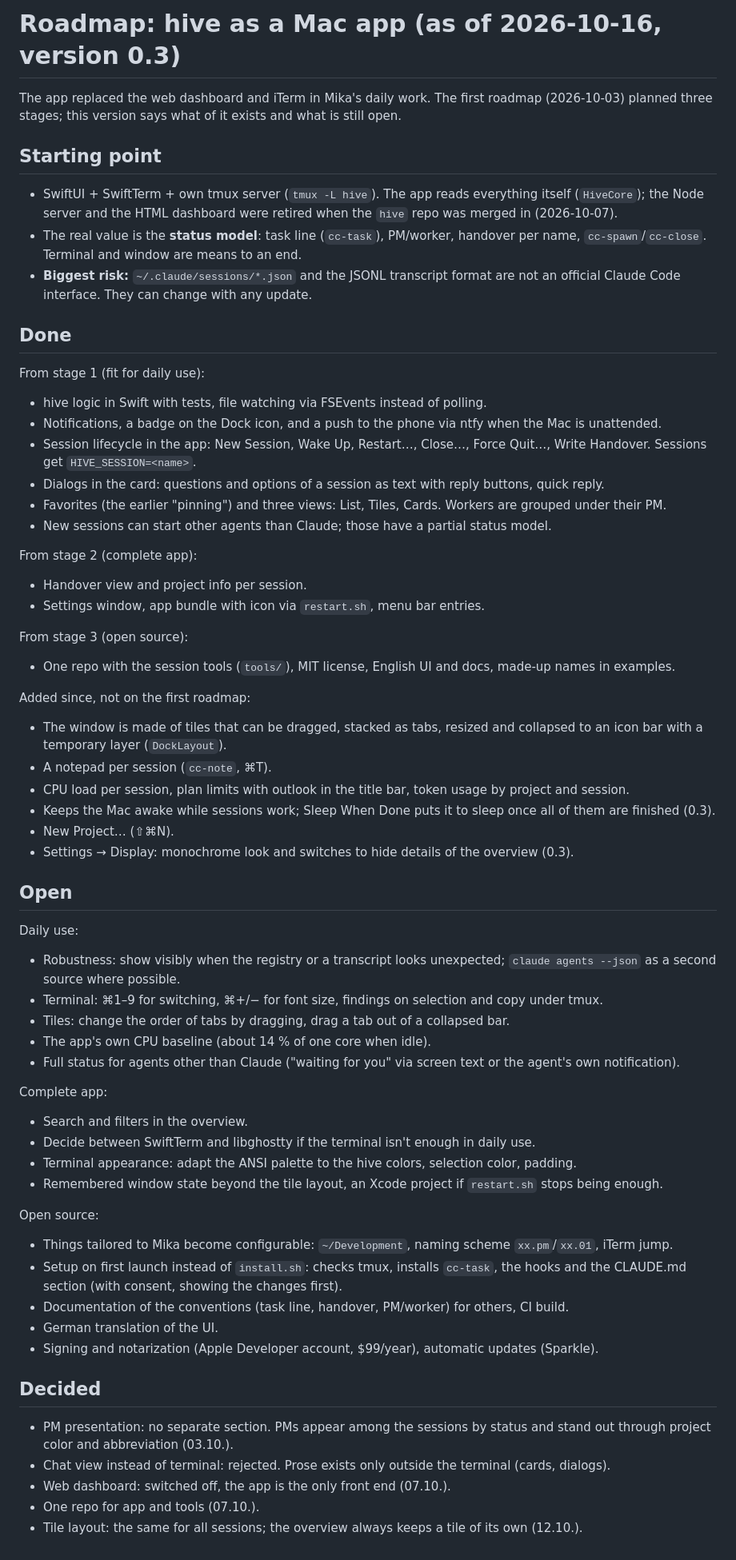
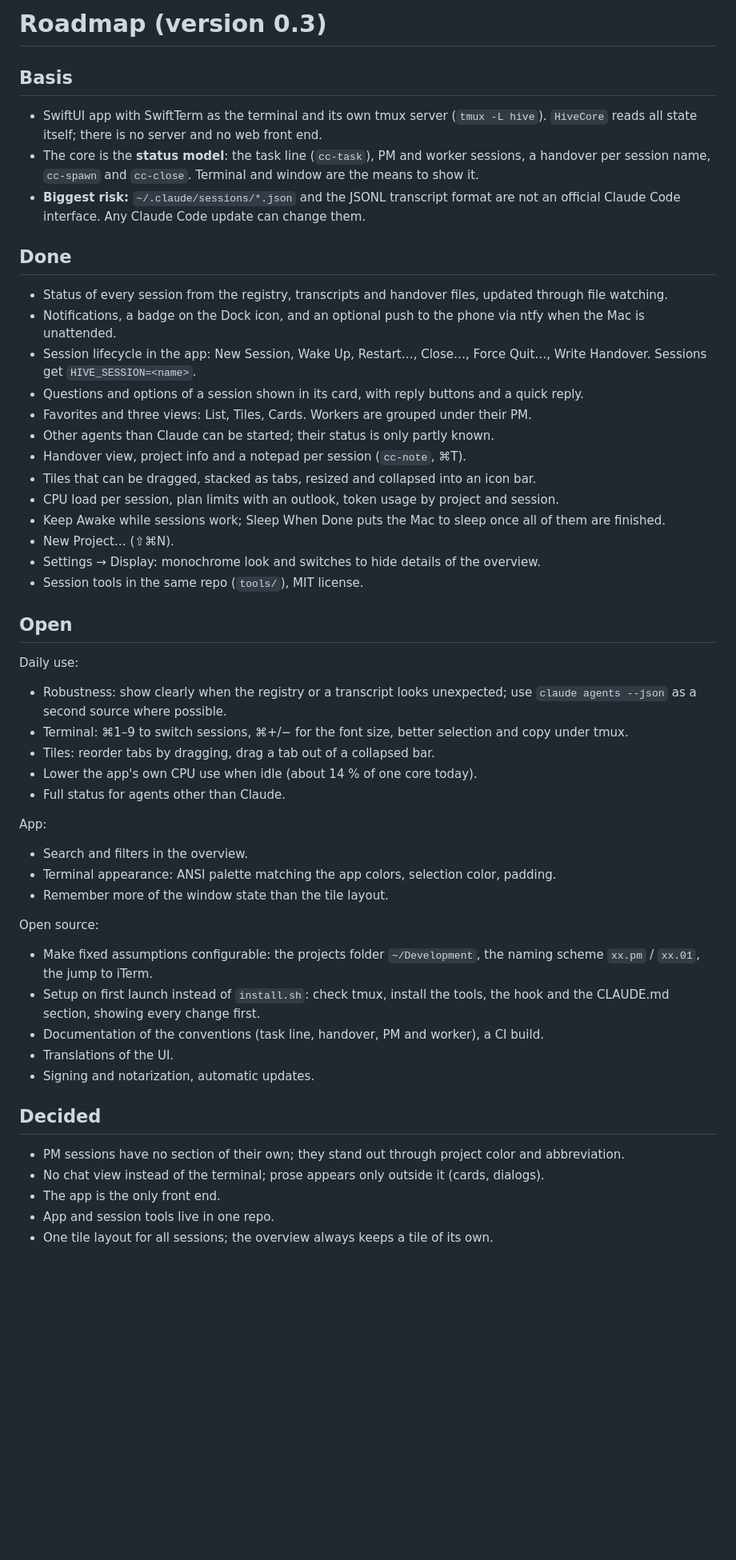
Before and after one commit to TBIMYR/hive-app, a Markdown page: docs/roadmap-hive-app.md, the part around the change. Shown at 80% size. Drawn GitHub-style; blank space fills up the shorter version.

```diff
--- a/docs/roadmap-hive-app.md
+++ b/docs/roadmap-hive-app.md
@@ -1,80 +1,62 @@
-# Roadmap: hive as a Mac app (as of 2026-10-16, version 0.3)
+# Roadmap (version 0.3)
 
-The app replaced the web dashboard and iTerm in Mika's daily work. The first roadmap (2026-10-03) planned three
-stages; this version says what of it exists and what is still open.
+## Basis
 
-## Starting point
-
-- SwiftUI + SwiftTerm + own tmux server (`tmux -L hive`). The app reads everything itself (`HiveCore`); the Node
-  server and the HTML dashboard were retired when the `hive` repo was merged in (2026-10-07).
-- The real value is the **status model**: task line (`cc-task`), PM/worker, handover per name,
-  `cc-spawn`/`cc-close`. Terminal and window are means to an end.
+- SwiftUI app with SwiftTerm as the terminal and its own tmux server (`tmux -L hive`). `HiveCore` reads all state
+  itself; there is no server and no web front end.
+- The core is the **status model**: the task line (`cc-task`), PM and worker sessions, a handover per session
+  name, `cc-spawn` and `cc-close`. Terminal and window are the means to show it.
 - **Biggest risk:** `~/.claude/sessions/*.json` and the JSONL transcript format are not an official Claude Code
-  interface. They can change with any update.
+  interface. Any Claude Code update can change them.
 
 ## Done
 
-From stage 1 (fit for daily use):
-
-- hive logic in Swift with tests, file watching via FSEvents instead of polling.
-- Notifications, a badge on the Dock icon, and a push to the phone via ntfy when the Mac is unattended.
+- Status of every session from the registry, transcripts and handover files, updated through file watching.
+- Notifications, a badge on the Dock icon, and an optional push to the phone via ntfy when the Mac is unattended.
 - Session lifecycle in the app: New Session, Wake Up, Restart…, Close…, Force Quit…, Write Handover.
   Sessions get `HIVE_SESSION=<name>`.
-- Dialogs in the card: questions and options of a session as text with reply buttons, quick reply.
-- Favorites (the earlier "pinning") and three views: List, Tiles, Cards. Workers are grouped under their PM.
-- New sessions can start other agents than Claude; those have a partial status model.
-
-From stage 2 (complete app):
-
-- Handover view and project info per session.
-- Settings window, app bundle with icon via `restart.sh`, menu bar entries.
-
-From stage 3 (open source):
-
-- One repo with the session tools (`tools/`), MIT license, English UI and docs, made-up names in examples.
-
-Added since, not on the first roadmap:
-
-- The window is made of tiles that can be dragged, stacked as tabs, resized and collapsed to an icon bar with a
-  temporary layer (`DockLayout`).
-- A notepad per session (`cc-note`, ⌘T).
-- CPU load per session, plan limits with outlook in the title bar, token usage by project and session.
-- Keeps the Mac awake while sessions work; Sleep When Done puts it to sleep once all of them are finished (0.3).
+- Questions and options of a session shown in its card, with reply buttons and a quick reply.
+- Favorites and three views: List, Tiles, Cards. Workers are grouped under their PM.
+- Other agents than Claude can be started; their status is only partly known.
+- Handover view, project info and a notepad per session (`cc-note`, ⌘T).
+- Tiles that can be dragged, stacked as tabs, resized and collapsed into an icon bar.
+- CPU load per session, plan limits with an outlook, token usage by project and session.
+- Keep Awake while sessions work; Sleep When Done puts the Mac to sleep once all of them are finished.
 - New Project… (⇧⌘N).
-- Settings → Display: monochrome look and switches to hide details of the overview (0.3).
+- Settings → Display: monochrome look and switches to hide details of the overview.
+- Session tools in the same repo (`tools/`), MIT license.
 
 ## Open
 
 Daily use:
 
-- Robustness: show visibly when the registry or a transcript looks unexpected; `claude agents --json` as a second
-  source where possible.
-- Terminal: ⌘1–9 for switching, ⌘+/− for font size, findings on selection and copy under tmux.
-- Tiles: change the order of tabs by dragging, drag a tab out of a collapsed bar.
-- The app's own CPU baseline (about 14 % of one core when idle).
-- Full status for agents other than Claude ("waiting for you" via screen text or the agent's own notification).
+- Robustness: show clearly when the registry or a transcript looks unexpected; use `claude agents --json` as a
+  second source where possible.
+- Terminal: ⌘1–9 to switch sessions, ⌘+/− for the font size, better selection and copy under tmux.
+- Tiles: reorder tabs by dragging, drag a tab out of a collapsed bar.
+- Lower the app's own CPU use when idle (about 14 % of one core today).
+- Full status for agents other than Claude.
 
-Complete app:
+App:
 
 - Search and filters in the overview.
-- Decide between SwiftTerm and libghostty if the terminal isn't enough in daily use.
-- Terminal appearance: adapt the ANSI palette to the hive colors, selection color, padding.
-- Remembered window state beyond the tile layout, an Xcode project if `restart.sh` stops being enough.
+- Terminal appearance: ANSI palette matching the app colors, selection color, padding.
+- Remember more of the window state than the tile layout.
 
 Open source:
 
-- Things tailored to Mika become configurable: `~/Development`, naming scheme `xx.pm`/`xx.01`, iTerm jump.
-- Setup on first launch instead of `install.sh`: checks tmux, installs `cc-task`, the hooks and the CLAUDE.md
-  section (with consent, showing the changes first).
-- Documentation of the conventions (task line, handover, PM/worker) for others, CI build.
-- German translation of the UI.
-- Signing and notarization (Apple Developer account, $99/year), automatic updates (Sparkle).
+- Make fixed assumptions configurable: the projects folder `~/Development`, the naming scheme `xx.pm` / `xx.01`,
+  the jump to iTerm.
+- Setup on first launch instead of `install.sh`: check tmux, install the tools, the hook and the CLAUDE.md
+  section, showing every change first.
+- Documentation of the conventions (task line, handover, PM and worker), a CI build.
+- Translations of the UI.
+- Signing and notarization, automatic updates.
 
 ## Decided
 
-- PM presentation: no separate section. PMs appear among the sessions by status and stand out through project color
-  and abbreviation (03.10.).
-- Chat view instead of terminal: rejected. Prose exists only outside the terminal (cards, dialogs).
-- Web dashboard: switched off, the app is the only front end (07.10.).
-- One repo for app and tools (07.10.).
-- Tile layout: the same for all sessions; the overview always keeps a tile of its own (12.10.).
+- PM sessions have no section of their own; they stand out through project color and abbreviation.
+- No chat view instead of the terminal; prose appears only outside it (cards, dialogs).
+- The app is the only front end.
+- App and session tools live in one repo.
+- One tile layout for all sessions; the overview always keeps a tile of its own.
```
Also changed, not shown: README.md (+2 -2 lines).
